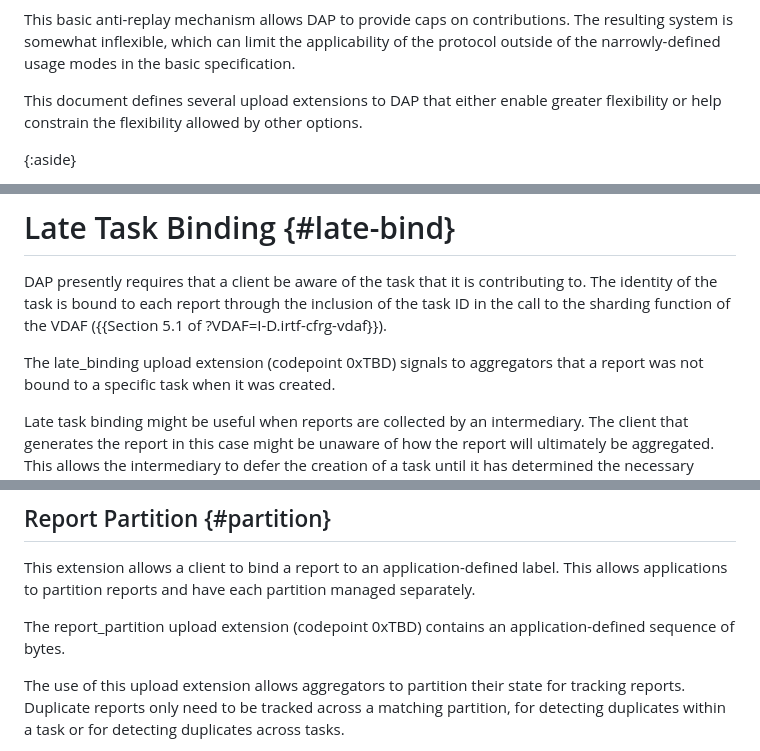
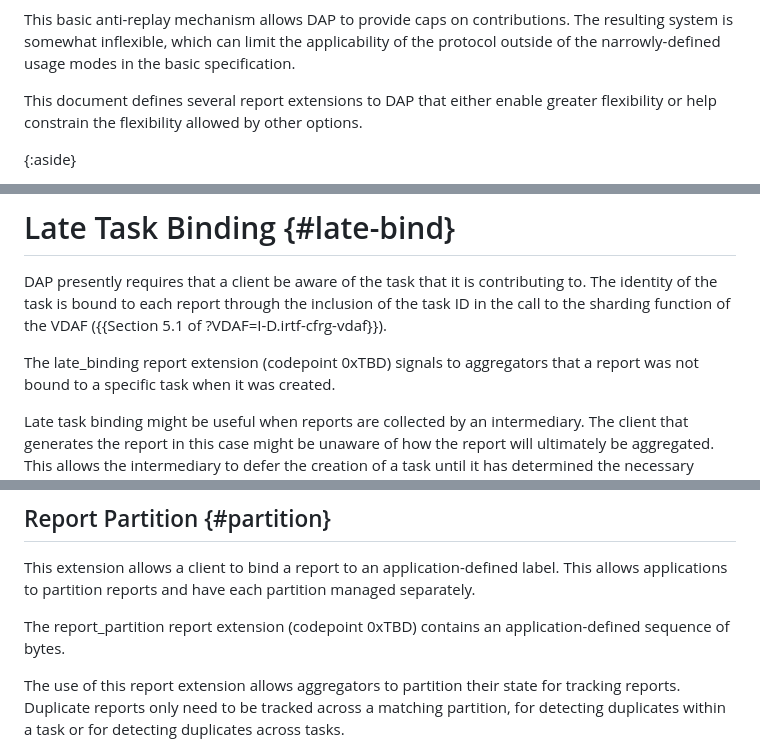
Before and after one commit to martinthomson/dap-dp-ext, a Markdown page: draft-thomson-ppm-dap-dp-ext.md, 3 parts joined by grey strips. Rendered like a GitHub page.

```diff
--- a/draft-thomson-ppm-dap-dp-ext.md
+++ b/draft-thomson-ppm-dap-dp-ext.md
@@ -73,7 +73,7 @@ The resulting system is somewhat inflexible,
 which can limit the applicability of the protocol
 outside of the narrowly-defined usage modes in the basic specification.
 
-This document defines several upload extensions to DAP
+This document defines several report extensions to DAP
 that either enable greater flexibility
 or help constrain the flexibility allowed by other options.
 
@@ -95,7 +95,7 @@ The identity of the task is bound to each report
 through the inclusion of the task ID in the call to the sharding function
 of the VDAF ({{Section 5.1 of ?VDAF=I-D.irtf-cfrg-vdaf}}).
 
-The late_binding upload extension
+The late_binding report extension
 (codepoint 0xTBD)
 signals to aggregators that a report was not bound to a specific task
 when it was created.
@@ -195,11 +195,11 @@ to an application-defined label.
 This allows applications to partition reports
 and have each partition managed separately.
 
-The report_partition upload extension
+The report_partition report extension
 (codepoint 0xTBD)
 contains an application-defined sequence of bytes.
 
-The use of this upload extension allows aggregators
+The use of this report extension allows aggregators
 to partition their state for tracking reports.
 Duplicate reports only need to be tracked
 across a matching partition,
```
Also changed, not shown: other parts of draft-thomson-ppm-dap-dp-ext.md (+9 -9 lines).
